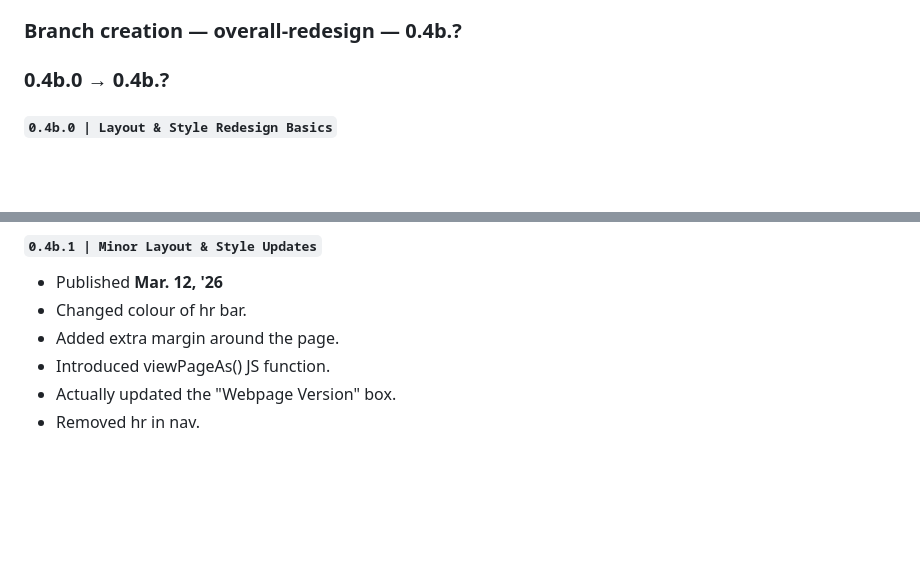
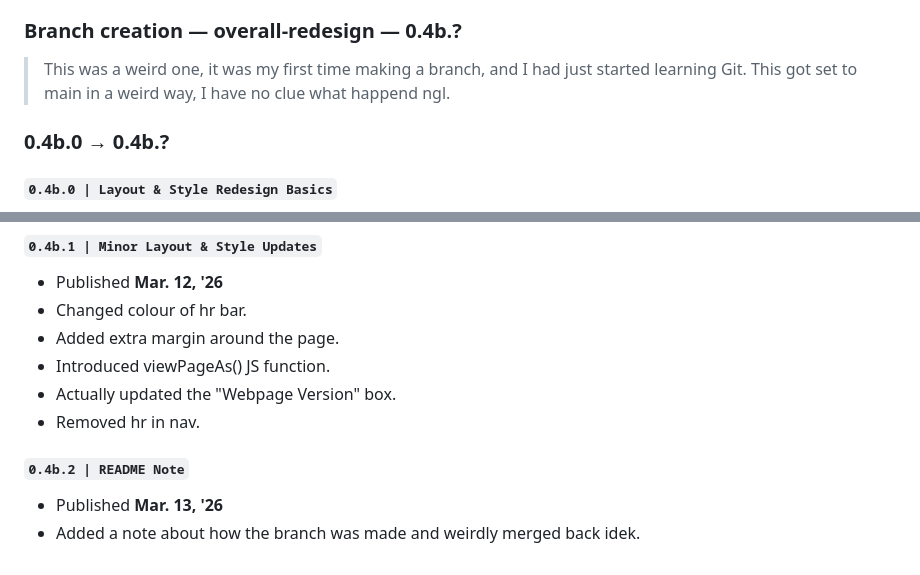
Before and after one commit to lunanobles/lunanobles.github.io, a Markdown page: README.md, 2 parts joined by grey strips. Rendered like a GitHub page; blank space fills up the shorter version.

Commit message:
Version 0.4b.2 | README Note

```diff
--- a/README.md
+++ b/README.md
@@ -77,6 +77,7 @@
 - Deleted module_projects.js.
 - Seperated css stylesheets into styles_general.css (for major styling) and styles_special.css (for specific/local styling).
 ### Branch creation &mdash; overall-redesign &mdash; 0.4b.?
+> This was a weird one, it was my first time making a branch, and I had just started learning Git. This got set to main in a weird way, I have no clue what happend ngl.
 ### 0.4b.0 &#x2192; 0.4b.?
 #### `0.4b.0 | Layout & Style Redesign Basics`
 - Published **Mar. 11, '26**
@@ -94,3 +95,6 @@
 - Introduced viewPageAs() JS function.
 - Actually updated the "Webpage Version" box.
 - Removed hr in nav.
+#### `0.4b.2 | README Note`
+- Published **Mar. 13, '26**
+- Added a note about how the branch was made and weirdly merged back idek.
```
